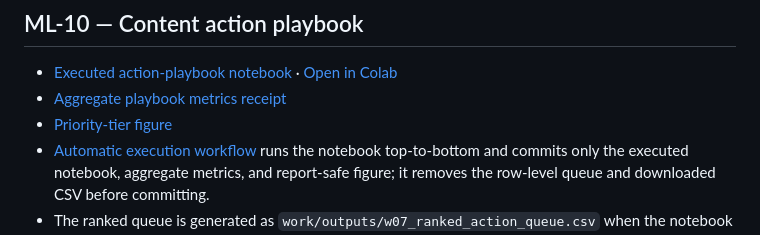
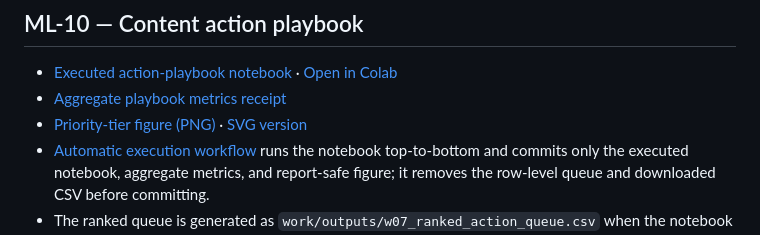
Before and after one commit to Sai875/flyrank-ml-internship, a Markdown page: README.md, the part around the change. Rendered like a GitHub page.

Commit message:
Link the executed W07 priority-tier figure

```diff
--- a/README.md
+++ b/README.md
@@ -54,7 +54,7 @@ The full warehouse is hosted at [FlyRank/internship-warehouse](https://huggingfa
 
 - [Executed action-playbook notebook](work/notebooks/w07_action_playbook.ipynb) · [Open in Colab](https://colab.research.google.com/github/Sai875/flyrank-ml-internship/blob/main/work/notebooks/w07_action_playbook.ipynb)
 - [Aggregate playbook metrics receipt](work/outputs/w07_playbook_metrics.json)
-- [Priority-tier figure](work/figures/w07_priority_tiers.svg)
+- [Priority-tier figure (PNG)](work/figures/w07_priority_tiers.png) · [SVG version](work/figures/w07_priority_tiers.svg)
 - [Automatic execution workflow](.github/workflows/w07-action-playbook.yml) runs the notebook top-to-bottom and commits only the executed notebook, aggregate metrics, and report-safe figure; it removes the row-level queue and downloaded CSV before committing.
 - The ranked queue is generated as `work/outputs/w07_ranked_action_queue.csv` when the notebook runs. It is intentionally excluded from Git by the repository's data-safety rule; do not commit it.
 
```
